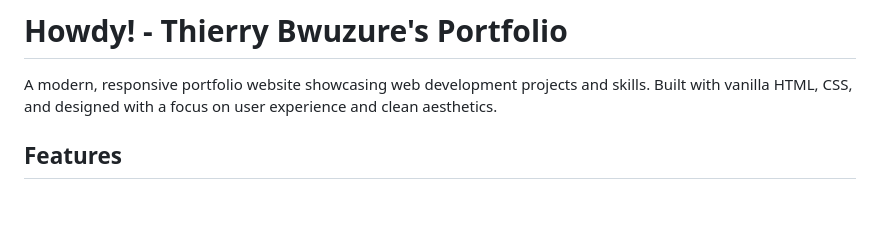
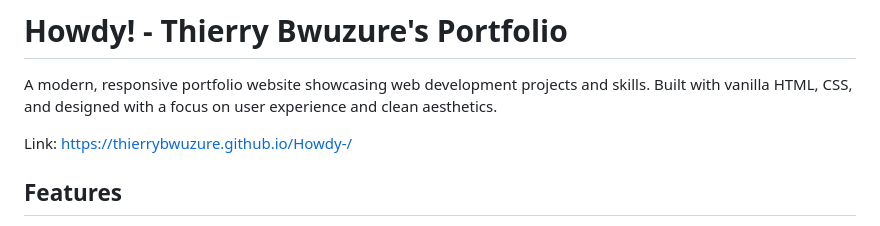
Before and after one commit to thierrybwuzure/Howdy-, a Markdown page: README.md, the part around the change. Drawn GitHub-style; blank space fills up the shorter version.

Commit message:
Add portfolio website link to README
Added a link to the portfolio website in the README.

```diff
--- a/README.md
+++ b/README.md
@@ -1,6 +1,8 @@
 # Howdy! - Thierry Bwuzure's Portfolio
 
 A modern, responsive portfolio website showcasing web development projects and skills. Built with vanilla HTML, CSS, and designed with a focus on user experience and clean aesthetics.
+
+Link: https://thierrybwuzure.github.io/Howdy-/
 
 ## Features
 
```
